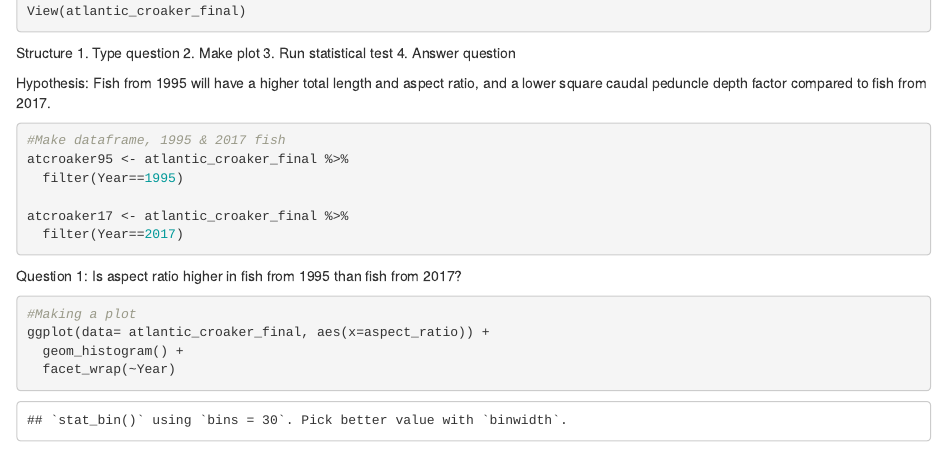
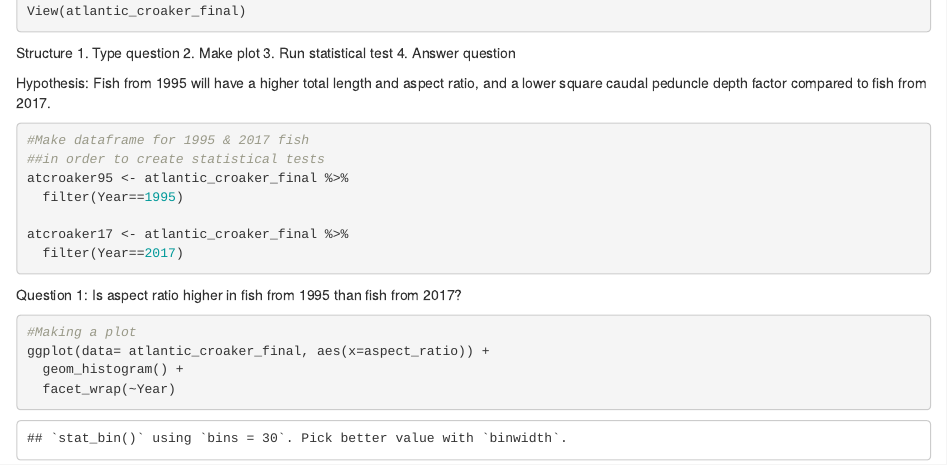
Before and after one commit to jesenia31/2022-croakerlarvae-rise, an R Markdown document (Analysis.Rmd): the page in a window 1100 px wide, from 1020 px down. Rendered offline with R 4.5, knitr and Pandoc, with nearby package versions.

Commit message:
Few updates

````diff
--- a/Analysis.Rmd
+++ b/Analysis.Rmd
@@ -32,7 +32,8 @@ Hypothesis:
 Fish from 1995 will have a higher total length and aspect ratio, and a lower square caudal peduncle depth factor compared to fish from 2017.
 
 ```{r}
-#Make dataframe, 1995 & 2017 fish
+#Make dataframe for 1995 & 2017 fish
+##in order to create statistical tests
 atcroaker95 <- atlantic_croaker_final %>%
   filter(Year==1995)
 
````
Also changed, not shown: Analysis.nb.html.
